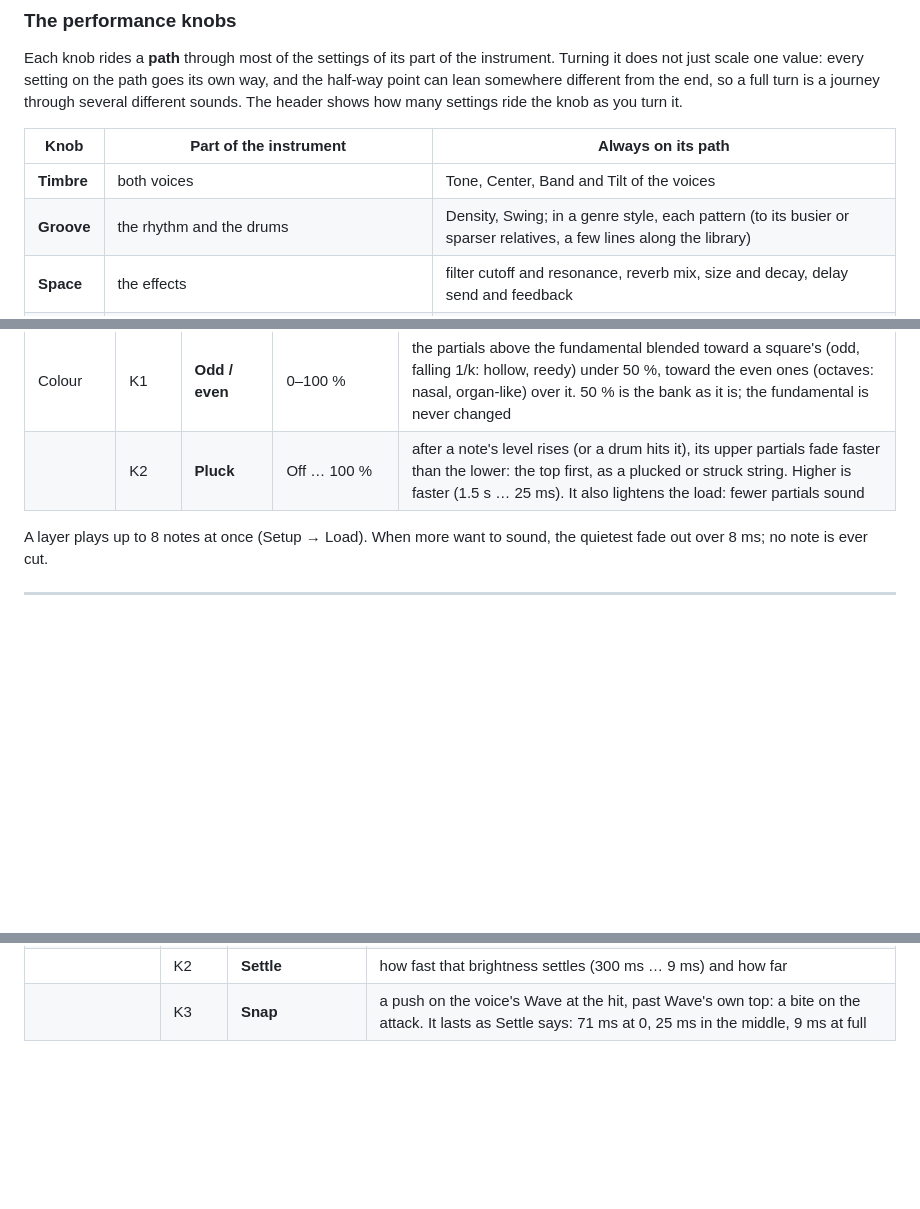
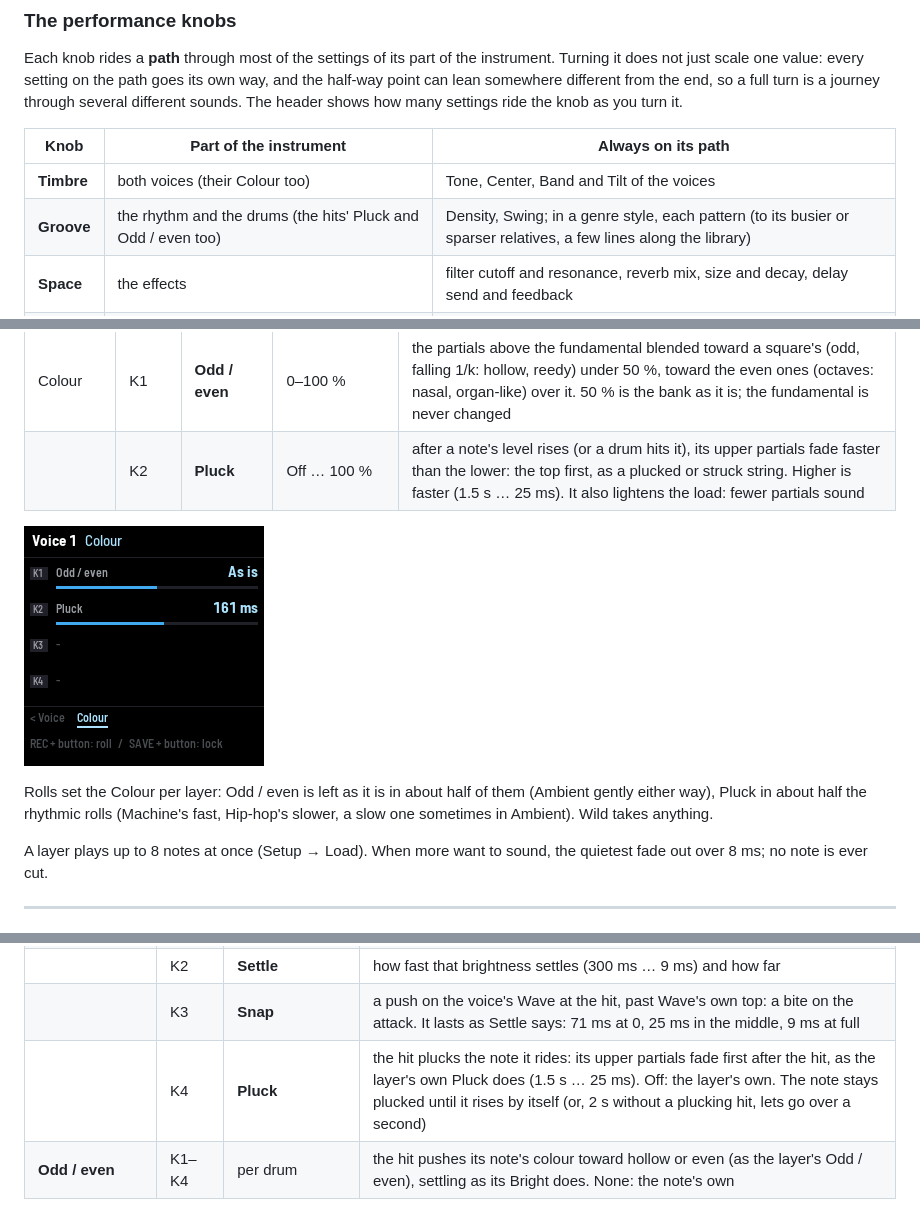
Before and after one commit to stets43/Manifold, a Markdown page: docs/MANUAL.md, 3 parts joined by grey strips. Rendered like a GitHub page; pictures changed too: docs/img/manual/voice1-4.png (added); blank space fills up the shorter version.

```diff
--- a/docs/MANUAL.md
+++ b/docs/MANUAL.md
@@ -232,8 +232,8 @@ the knob as you turn it.
 
 | Knob | Part of the instrument | Always on its path |
 | --- | --- | --- |
-| **Timbre** | both voices | Tone, Center, Band and Tilt of the voices |
-| **Groove** | the rhythm and the drums | Density, Swing; in a genre style, each pattern (to its busier or sparser relatives, a few lines along the library) |
+| **Timbre** | both voices (their Colour too) | Tone, Center, Band and Tilt of the voices |
+| **Groove** | the rhythm and the drums (the hits' Pluck and Odd / even too) | Density, Swing; in a genre style, each pattern (to its busier or sparser relatives, a few lines along the library) |
 | **Space** | the effects | filter cutoff and resonance, reverb mix, size and decay, delay send and feedback |
 | **Motion** | both layers, the path view and the LFOs, the patterns' rotations and fills | layer 1's Rate and Reach; in a genre style, often the hat's and the fourth part's rotation (by 8ths) |
 
@@ -437,6 +437,12 @@ the colour, not the volume.
 | Colour | K1 | **Odd / even** | 0–100 % | the partials above the fundamental blended toward a square's (odd, falling 1/k: hollow, reedy) under 50 %, toward the even ones (octaves: nasal, organ-like) over it. 50 % is the bank as it is; the fundamental is never changed |
 | | K2 | **Pluck** | Off … 100 % | after a note's level rises (or a drum hits it), its upper partials fade faster than the lower: the top first, as a plucked or struck string. Higher is faster (1.5 s … 25 ms). It also lightens the load: fewer partials sound |
 
+![Colour](img/manual/voice1-4.png)
+
+Rolls set the Colour per layer: Odd / even is left as it is in about half of them (Ambient gently either way), Pluck
+in about half the rhythmic rolls (Machine's fast, Hip-hop's slower, a slow one sometimes in Ambient). Wild takes
+anything.
+
 A layer plays up to 8 notes at once (Setup → Load). When more want to sound, the quietest fade out over 8 ms; no
 note is ever cut.
 
@@ -620,4 +626,6 @@ route never falls back to Linear; only setting it to Linear by hand does.
 | **Kick / Snare / Hat / Tom sound** | K1 | **Bright** | the hit tilts the note's partials up at its start (up to +6 dB an octave, the note's energy kept: brighter, not louder), however loud the note already is |
 | | K2 | **Settle** | how fast that brightness settles (300 ms … 9 ms) and how far |
 | | K3 | **Snap** | a push on the voice's Wave at the hit, past Wave's own top: a bite on the attack. It lasts as Settle says: 71 ms at 0, 25 ms in the middle, 9 ms at full |
+| | K4 | **Pluck** | the hit plucks the note it rides: its upper partials fade first after the hit, as the layer's own Pluck does (1.5 s … 25 ms). Off: the layer's own. The note stays plucked until it rises by itself (or, 2 s without a plucking hit, lets go over a second) |
+| **Odd / even** | K1–K4 | per drum | the hit pushes its note's colour toward hollow or even (as the layer's Odd / even), settling as its Bright does. None: the note's own |
 
```
Also changed, not shown: other parts of docs/MANUAL.md (+1 -1 lines), README.md (+2 -1 lines), docs/img/manual/drums-21.png, docs/img/manual/drums-25.png (added), 9 other files.
